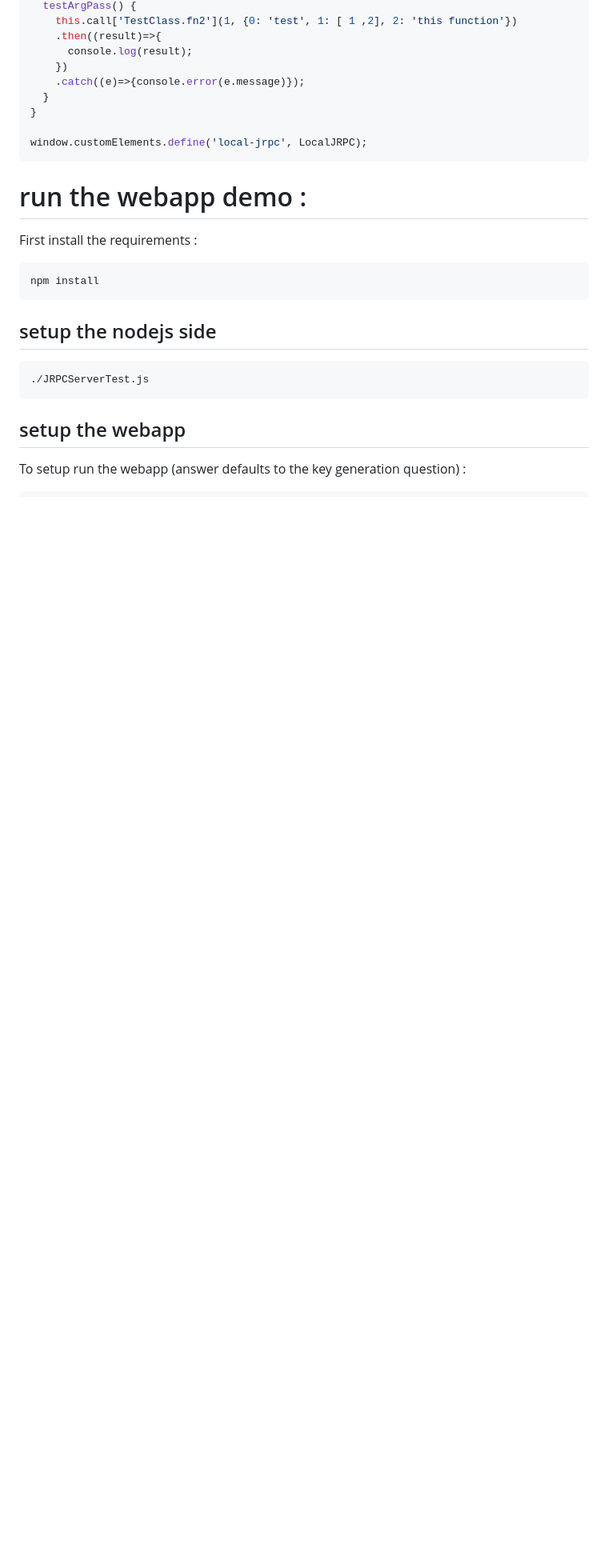
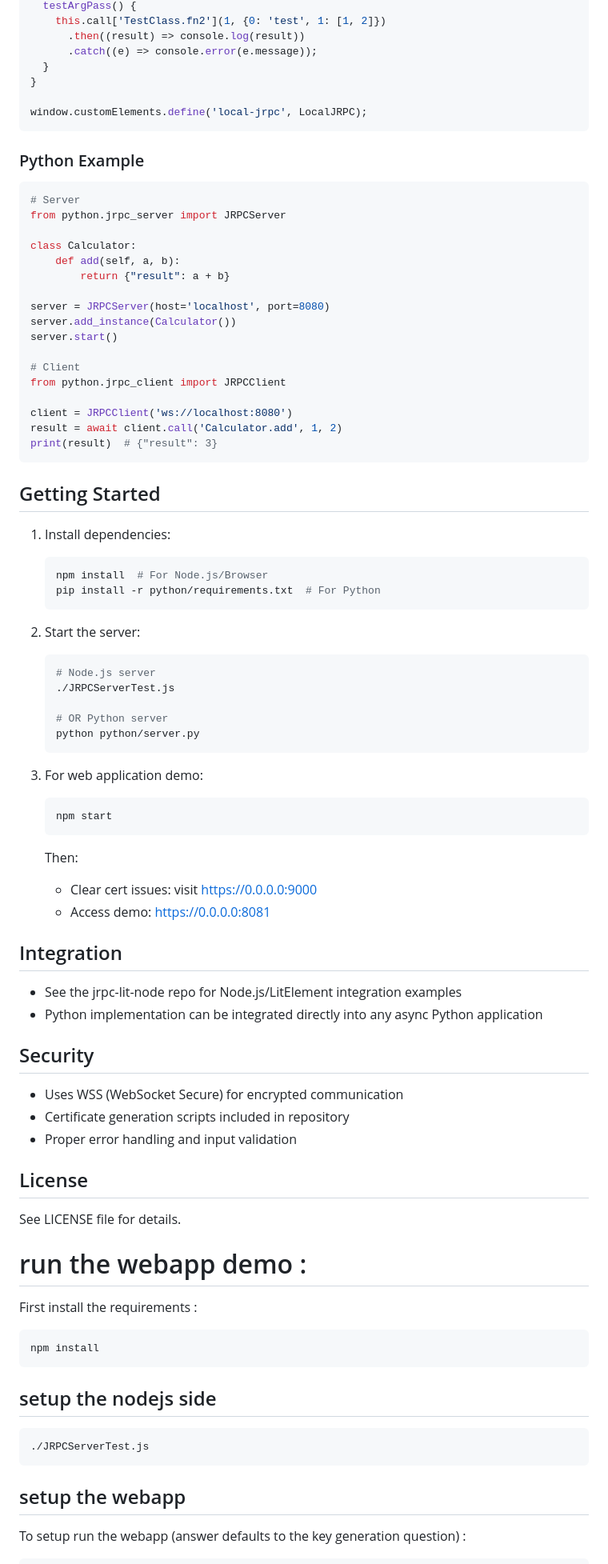
Before and after one commit to flatmax/jrpc-oo, a Markdown page: README.md, the part around the change printed below. Shown: that part at 80% size. Rendered like a GitHub page; blank space fills up the shorter version.

````diff
--- a/README.md
+++ b/README.md
@@ -58,14 +75,73 @@ export class LocalJRPC extends JRPCClient {
   testArgPass() {
-    this.call['TestClass.fn2'](1, {0: 'test', 1: [ 1 ,2], 2: 'this function'})
-    .then((result)=>{
-      console.log(result);
-    })
-    .catch((e)=>{console.error(e.message)});
+    this.call['TestClass.fn2'](1, {0: 'test', 1: [1, 2]})
+      .then((result) => console.log(result))
+      .catch((e) => console.error(e.message));
   }
 }
 
 window.customElements.define('local-jrpc', LocalJRPC);
 ```
+
+### Python Example
+```python
+# Server
+from python.jrpc_server import JRPCServer
+
+class Calculator:
+    def add(self, a, b):
+        return {"result": a + b}
+
+server = JRPCServer(host='localhost', port=8080)
+server.add_instance(Calculator())
+server.start()
+
+# Client
+from python.jrpc_client import JRPCClient
+
+client = JRPCClient('ws://localhost:8080')
+result = await client.call('Calculator.add', 1, 2)
+print(result)  # {"result": 3}
+```
+
+## Getting Started
+
+1. Install dependencies:
+   ```bash
+   npm install  # For Node.js/Browser
+   pip install -r python/requirements.txt  # For Python
+   ```
+
+2. Start the server:
+   ```bash
+   # Node.js server
+   ./JRPCServerTest.js
+
+   # OR Python server
+   python python/server.py
+   ```
+
+3. For web application demo:
+   ```bash
+   npm start
+   ```
+   Then:
+   - Clear cert issues: visit https://0.0.0.0:9000
+   - Access demo: https://0.0.0.0:8081
+
+## Integration
+
+- See the jrpc-lit-node repo for Node.js/LitElement integration examples
+- Python implementation can be integrated directly into any async Python application
+
+## Security
+
+- Uses WSS (WebSocket Secure) for encrypted communication
+- Certificate generation scripts included in repository
+- Proper error handling and input validation
+
+## License
+
+See LICENSE file for details.
 
 # run the webapp demo :
 
````
Also changed, not shown: other parts of README.md (+48 -33 lines).
